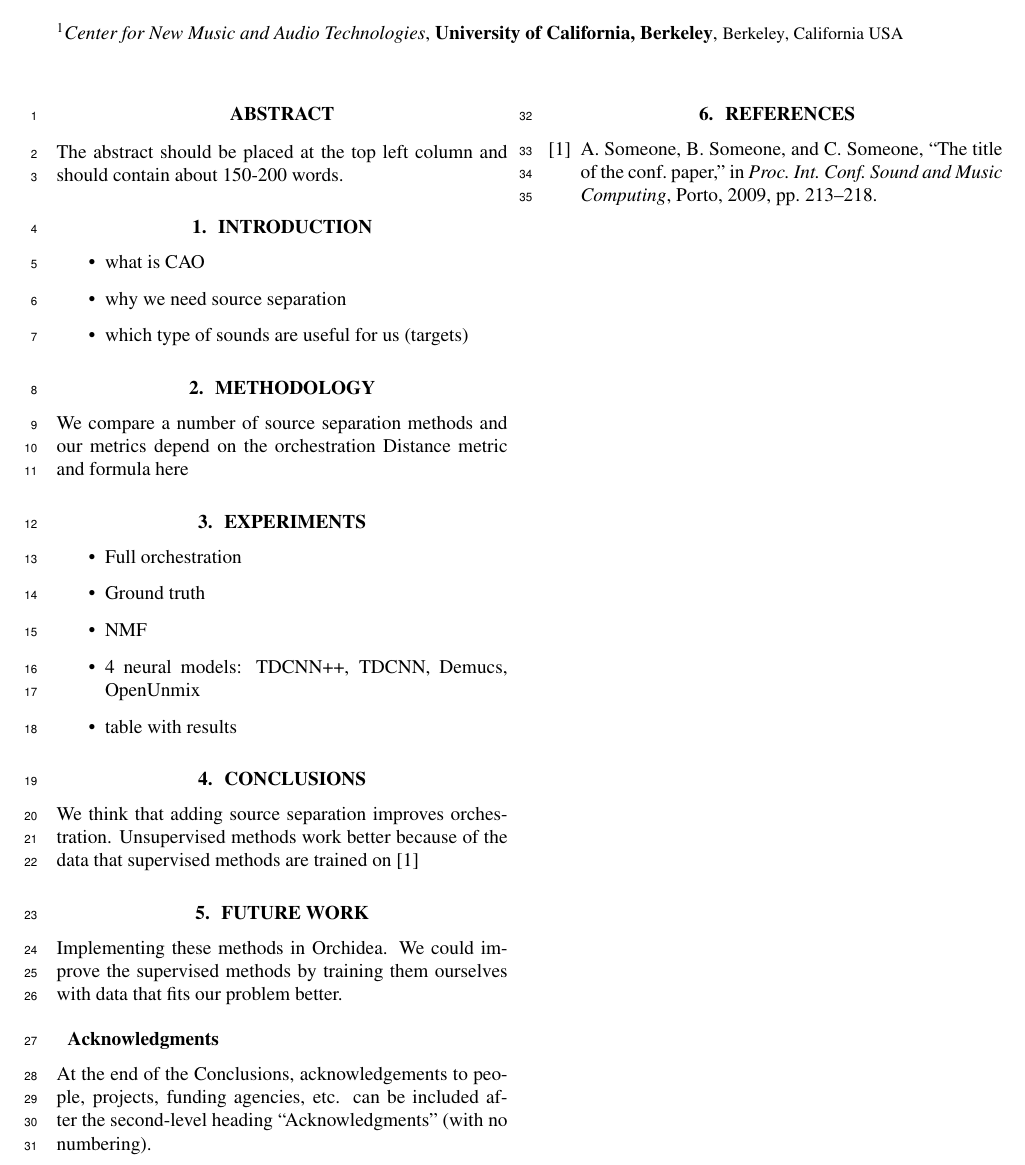
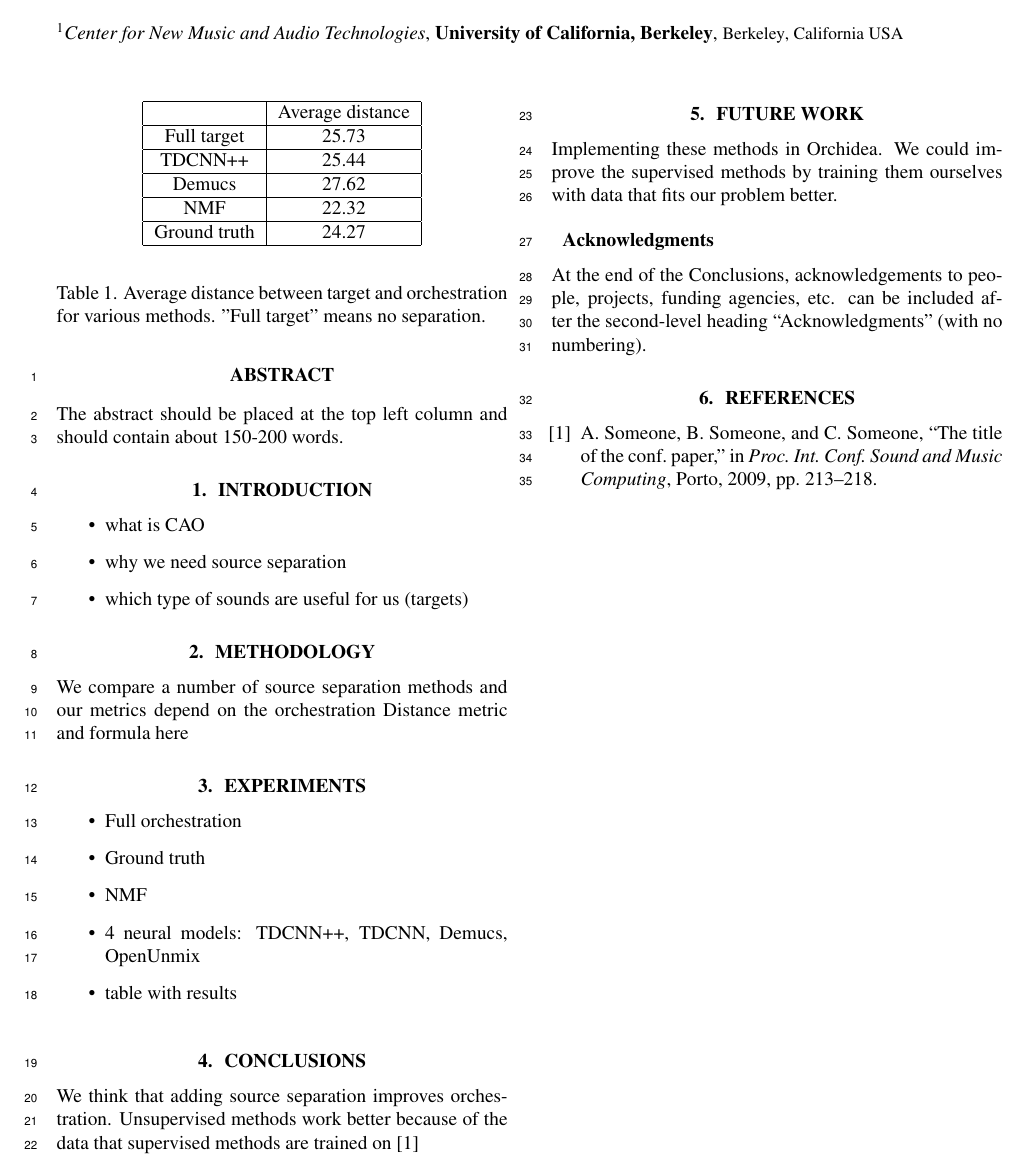
Before and after one commit to dzluke/DeepOrchestration, a LaTeX paper (source_separation/paper/paper.tex): part of the page, cut so that both start at the same text. Compiled offline with pdfLaTeX.

Commit message:
Add distances table

```diff
--- a/source_separation/paper/paper.tex
+++ b/source_separation/paper/paper.tex
@@ -77,6 +77,28 @@
 		\item table with results
 	\end{itemize}
 
+	\begin{table}[t]
+		\begin{center}
+			\begin{tabular}{|c|c|}
+				\hline
+				& Average distance \\
+				\hline
+				Full target & 25.73 \\
+				\hline
+				TDCNN++ & 25.44 \\
+				\hline
+				Demucs & 27.62 \\
+				\hline
+				NMF & 22.32 \\
+				\hline
+				Ground truth & 24.27 \\
+				\hline
+			\end{tabular}
+		\end{center}
+		\caption{Average distance between target and orchestration for various methods. "Full target" means no separation.}
+		\label{tab:distances}
+	\end{table}
+
 	\section{Conclusions}\label{sec:conclusions}
 	We think that adding source separation improves orchestration. Unsupervised methods work better because of the data that supervised methods are trained on \cite{Someone:00}
 
```
